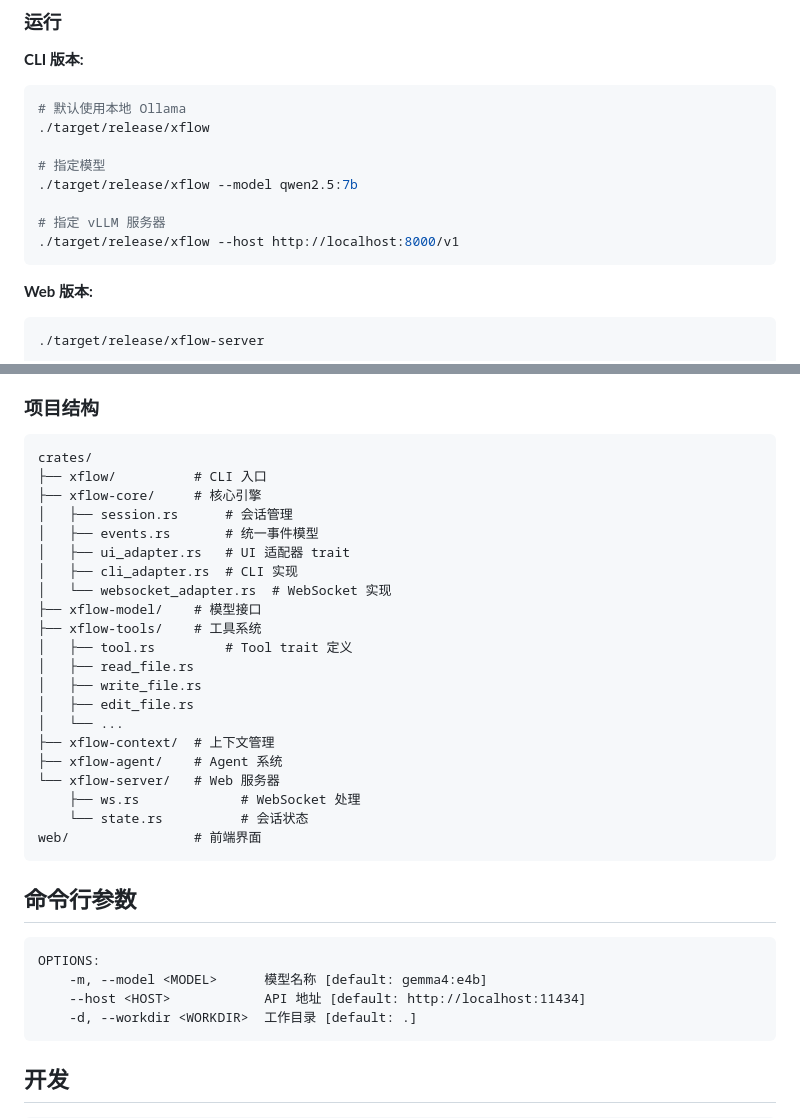
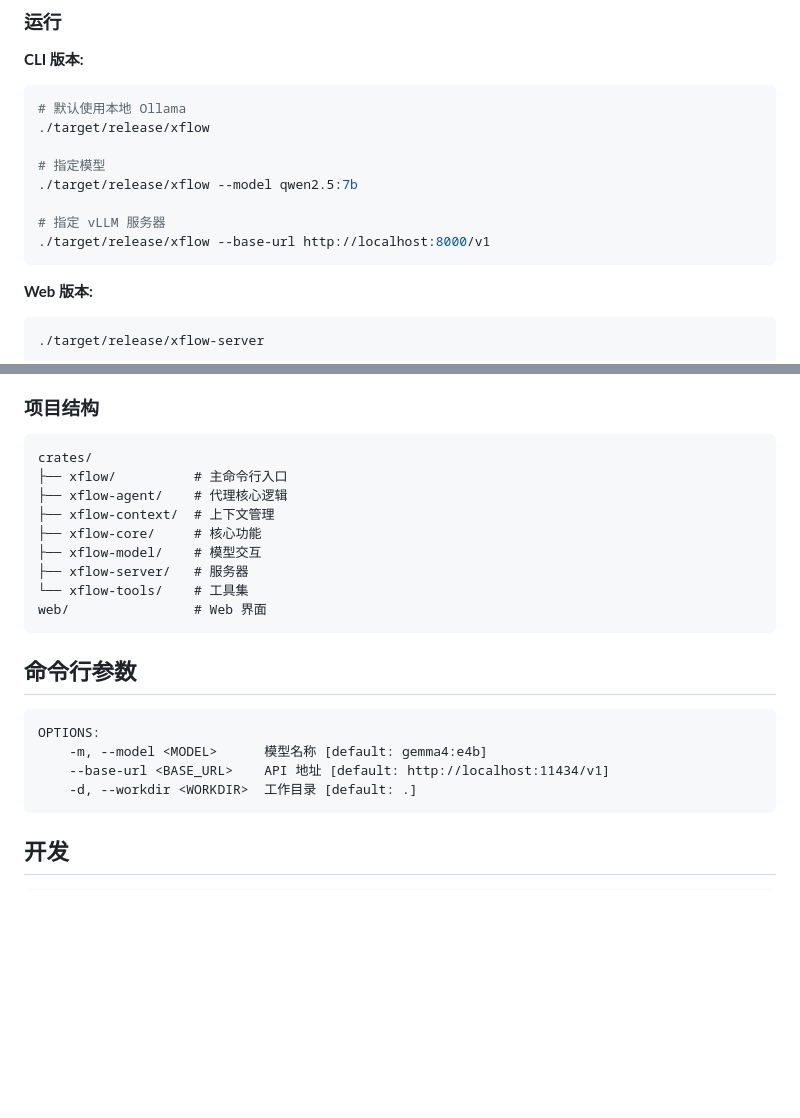
Before and after one commit to xflow-agent/xflow, a Markdown page: README.md, 2 parts joined by grey strips. GitHub-like rendering; blank space fills up the shorter version.

Commit message:
更新 README.md 文件，使其与架构文档保持一致

````diff
--- a/README.md
+++ b/README.md
@@ -34,7 +34,7 @@ cargo build --release
 ./target/release/xflow --model qwen2.5:7b
 
 # 指定 vLLM 服务器
-./target/release/xflow --host http://localhost:8000/v1
+./target/release/xflow --base-url http://localhost:8000/v1
 ```
 
 **Web 版本:**
@@ -144,26 +144,14 @@ registry.register(Arc::new(MyTool));
 
 ```
 crates/
-├── xflow/          # CLI 入口
-├── xflow-core/     # 核心引擎
-│   ├── session.rs      # 会话管理
-│   ├── events.rs       # 统一事件模型
-│   ├── ui_adapter.rs   # UI 适配器 trait
-│   ├── cli_adapter.rs  # CLI 实现
-│   └── websocket_adapter.rs  # WebSocket 实现
-├── xflow-model/    # 模型接口
-├── xflow-tools/    # 工具系统
-│   ├── tool.rs         # Tool trait 定义
-│   ├── read_file.rs
-│   ├── write_file.rs
-│   ├── edit_file.rs
-│   └── ...
+├── xflow/          # 主命令行入口
+├── xflow-agent/    # 代理核心逻辑
 ├── xflow-context/  # 上下文管理
-├── xflow-agent/    # Agent 系统
-└── xflow-server/   # Web 服务器
-    ├── ws.rs             # WebSocket 处理
-    └── state.rs          # 会话状态
-web/                # 前端界面
+├── xflow-core/     # 核心功能
+├── xflow-model/    # 模型交互
+├── xflow-server/   # 服务器
+└── xflow-tools/    # 工具集
+web/                # Web 界面
 ```
 
 ## 命令行参数
@@ -171,7 +159,7 @@ web/                # 前端界面
 ```
 OPTIONS:
     -m, --model <MODEL>      模型名称 [default: gemma4:e4b]
-    --host <HOST>            API 地址 [default: http://localhost:11434]
+    --base-url <BASE_URL>    API 地址 [default: http://localhost:11434/v1]
     -d, --workdir <WORKDIR>  工作目录 [default: .]
 ```
 
````
